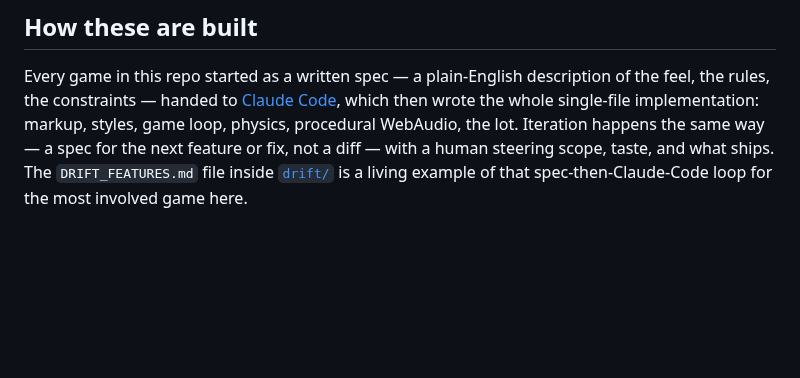
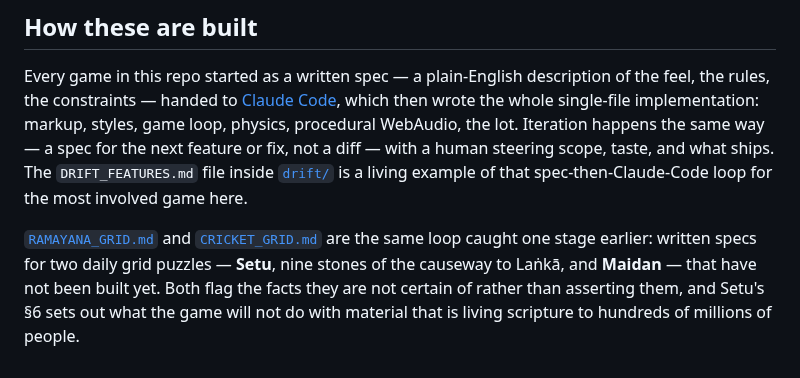
Before and after one commit to sudhir-patavardhan/browser-games, a Markdown page: README.md, the part around one of its changes. GitHub-like rendering; blank space fills up the shorter version.

```diff
--- a/README.md
+++ b/README.md
@@ -88,3 +140,9 @@ single-file implementation: markup, styles, game loop, physics, procedural WebAu
 happens the same way — a spec for the next feature or fix, not a diff — with a human steering scope, taste,
 and what ships. The `DRIFT_FEATURES.md` file inside [`drift/`](drift/) is a living example of that
 spec-then-Claude-Code loop for the most involved game here.
+
+[`RAMAYANA_GRID.md`](RAMAYANA_GRID.md) and [`CRICKET_GRID.md`](CRICKET_GRID.md) are the same loop caught
+one stage earlier: written specs for two daily grid puzzles — **Setu**, nine stones of the causeway to
+Laṅkā, and **Maidan** — that have not been built yet. Both flag the facts they are not certain of rather
+than asserting them, and Setu's §6 sets out what the game will not do with material that is living
+scripture to hundreds of millions of people.
```
Also changed, not shown: other parts of README.md (+52 -0 lines).
